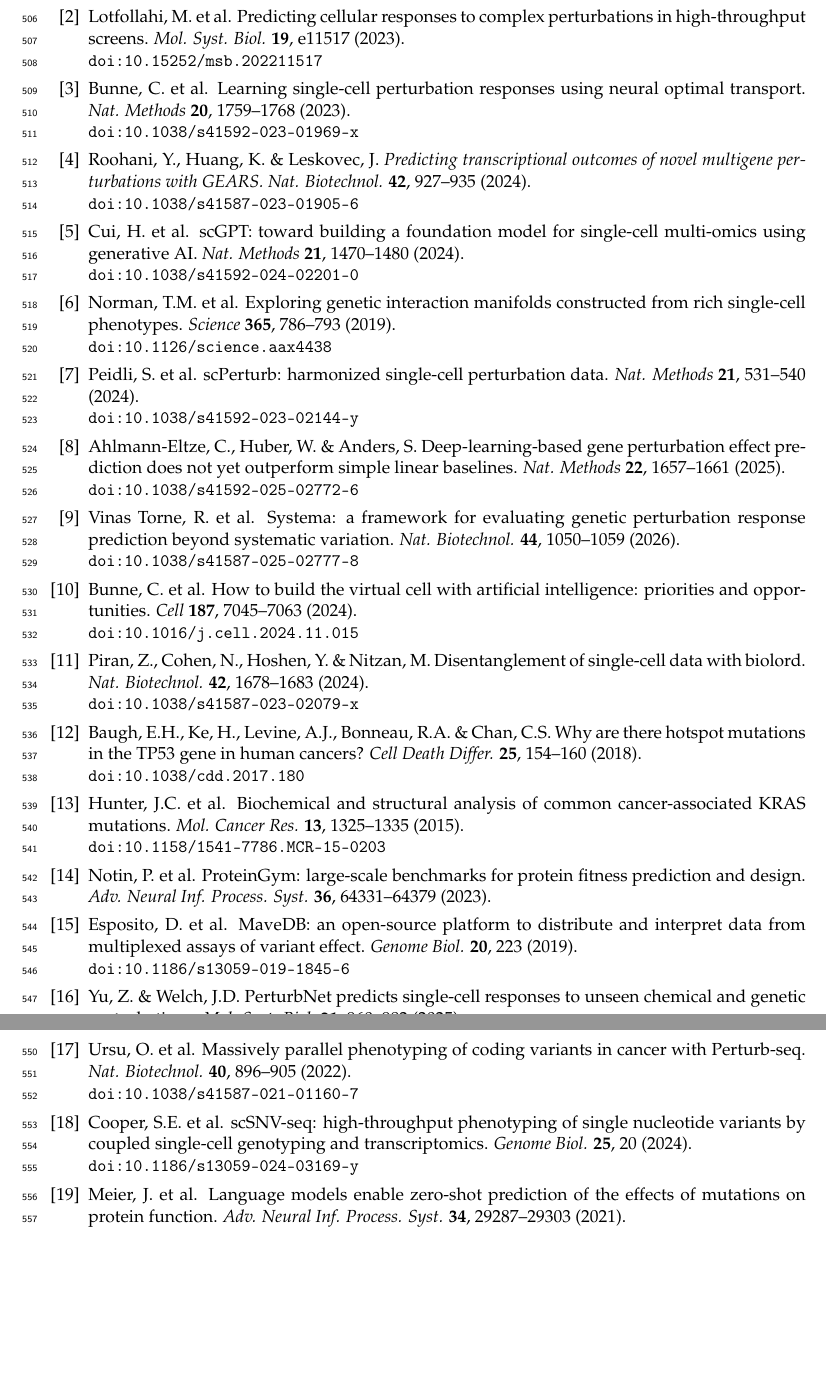
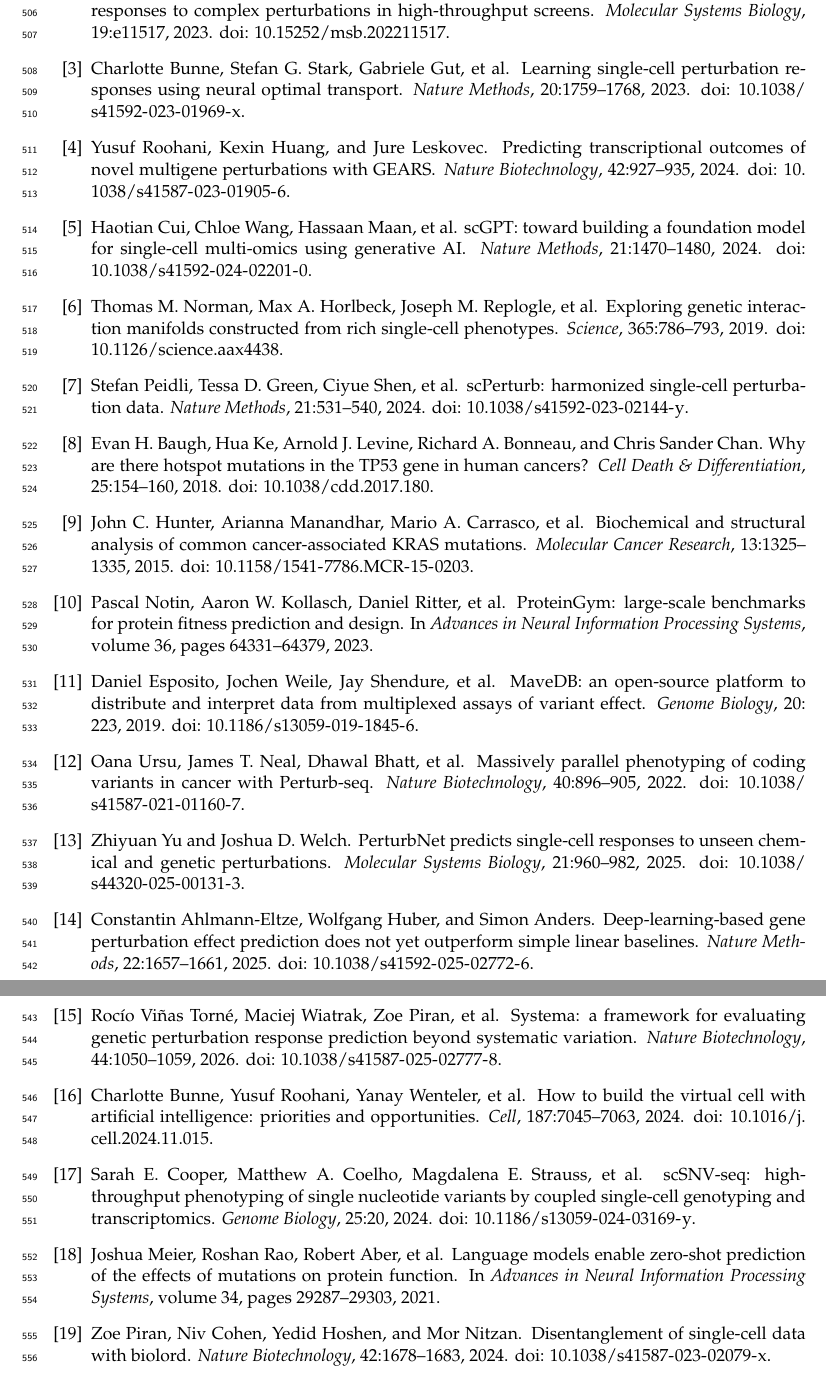
Before and after one commit to Boom5426/PertResolve, a LaTeX paper (manuscript/latex/AllelePerturb_manuscript.tex): two parts of pages 19 and 20 of 20, joined at a grey line, cut so that both start at the same text, the shorter picture padded with empty space. Compiled offline with pdfLaTeX.

Commit message:
Convert hardcoded refs to BibTeX + add Makefile
- references.bib: 19 DOI-verified entries (all Crossref-checked)
- .tex: \textsuperscript{N} -> \cite{key} via natbib[numbers,sort&compress,super]
- .bst: unsrtnat (numbered, insertion-order, available in TinyTeX)
- Makefile: 'make' runs pdflatex -> bibtex -> pdflatex x2
- README.md: compilation instructions + package requirements
- Added \cite{biolord} at Methods external-methods paragraph
- All 19 refs resolved: 20-page PDF, clean compile, no warnings

```diff
--- a/manuscript/latex/AllelePerturb_manuscript.tex
+++ b/manuscript/latex/AllelePerturb_manuscript.tex
@@ -10,6 +10,7 @@
 \usepackage{amsmath,amssymb}
 \usepackage{booktabs}
 \usepackage{hyperref}
+\usepackage[numbers,sort&compress,super]{natbib}
 \usepackage[dvipsnames]{xcolor}
 \usepackage{enumitem}
 \usepackage{lineno}
@@ -336,21 +334,4 @@
-\item Lotfollahi, M. et al. Predicting cellular responses to complex perturbations in high-throughput screens. \textit{Mol. Syst. Biol.} \textbf{19}, e11517 (2023). \\ \texttt{doi:10.15252/msb.202211517}
-\item Bunne, C. et al. Learning single-cell perturbation responses using neural optimal transport. \textit{Nat. Methods} \textbf{20}, 1759--1768 (2023). \\ \texttt{doi:10.1038/s41592-023-01969-x}
-\item Roohani, Y., Huang, K. \& Leskovec, J. \textit{Predicting transcriptional outcomes of novel multigene perturbations with GEARS. Nat. Biotechnol.} \textbf{42}, 927--935 (2024). \\ \texttt{doi:10.1038/s41587-023-01905-6}
-\item Cui, H. et al. scGPT: toward building a foundation model for single-cell multi-omics using generative AI. \textit{Nat. Methods} \textbf{21}, 1470--1480 (2024). \\ \texttt{doi:10.1038/s41592-024-02201-0}
-\item Norman, T.M. et al. Exploring genetic interaction manifolds constructed from rich single-cell phenotypes. \textit{Science} \textbf{365}, 786--793 (2019). \\ \texttt{doi:10.1126/science.aax4438}
-\item Peidli, S. et al. scPerturb: harmonized single-cell perturbation data. \textit{Nat. Methods} \textbf{21}, 531--540 (2024). \\ \texttt{doi:10.1038/s41592-023-02144-y}
-\item Ahlmann-Eltze, C., Huber, W. \& Anders, S. Deep-learning-based gene perturbation effect prediction does not yet outperform simple linear baselines. \textit{Nat. Methods} \textbf{22}, 1657--1661 (2025). \\ \texttt{doi:10.1038/s41592-025-02772-6}
-\item Vinas Torne, R. et al. Systema: a framework for evaluating genetic perturbation response prediction beyond systematic variation. \textit{Nat. Biotechnol.} \textbf{44}, 1050--1059 (2026). \\ \texttt{doi:10.1038/s41587-025-02777-8}
-\item Bunne, C. et al. How to build the virtual cell with artificial intelligence: priorities and opportunities. \textit{Cell} \textbf{187}, 7045--7063 (2024). \\ \texttt{doi:10.1016/j.cell.2024.11.015}
-\item Piran, Z., Cohen, N., Hoshen, Y. \& Nitzan, M. Disentanglement of single-cell data with biolord. \textit{Nat. Biotechnol.} \textbf{42}, 1678--1683 (2024). \\ \texttt{doi:10.1038/s41587-023-02079-x}
-\item Baugh, E.H., Ke, H., Levine, A.J., Bonneau, R.A. \& Chan, C.S. Why are there hotspot mutations in the TP53 gene in human cancers? \textit{Cell Death Differ.} \textbf{25}, 154--160 (2018). \\ \texttt{doi:10.1038/cdd.2017.180}
-\item Hunter, J.C. et al. Biochemical and structural analysis of common cancer-associated KRAS mutations. \textit{Mol. Cancer Res.} \textbf{13}, 1325--1335 (2015). \\ \texttt{doi:10.1158/1541-7786.MCR-15-0203}
-\item Notin, P. et al. ProteinGym: large-scale benchmarks for protein fitness prediction and design. \textit{Adv. Neural Inf. Process. Syst.} \textbf{36}, 64331--64379 (2023).
-\item Esposito, D. et al. MaveDB: an open-source platform to distribute and interpret data from multiplexed assays of variant effect. \textit{Genome Biol.} \textbf{20}, 223 (2019). \\ \texttt{doi:10.1186/s13059-019-1845-6}
-\item Yu, Z. \& Welch, J.D. PerturbNet predicts single-cell responses to unseen chemical and genetic perturbations. \textit{Mol. Syst. Biol.} \textbf{21}, 960--982 (2025). \\ \texttt{doi:10.1038/s44320-025-00131-3}
-\item Ursu, O. et al. Massively parallel phenotyping of coding variants in cancer with Perturb-seq. \textit{Nat. Biotechnol.} \textbf{40}, 896--905 (2022). \\ \texttt{doi:10.1038/s41587-021-01160-7}
-\item Cooper, S.E. et al. scSNV-seq: high-throughput phenotyping of single nucleotide variants by coupled single-cell genotyping and transcriptomics. \textit{Genome Biol.} \textbf{25}, 20 (2024). \\ \texttt{doi:10.1186/s13059-024-03169-y}
-\item Meier, J. et al. Language models enable zero-shot prediction of the effects of mutations on protein function. \textit{Adv. Neural Inf. Process. Syst.} \textbf{34}, 29287--29303 (2021).
-\end{enumerate}
+\bibliographystyle{unsrtnat}
+\bibliography{references}
 
 \end{document}
```
Also changed, not shown: manuscript/latex/references.bib (added, +187 -0 lines), manuscript/latex/AllelePerturb_manuscript.pdf, manuscript/latex/Makefile (added), manuscript/latex/README.md (added), manuscript/latex/figures/fig1.png (added), manuscript/latex/AllelePerturb_manuscript.tex (39 more changed lines).
